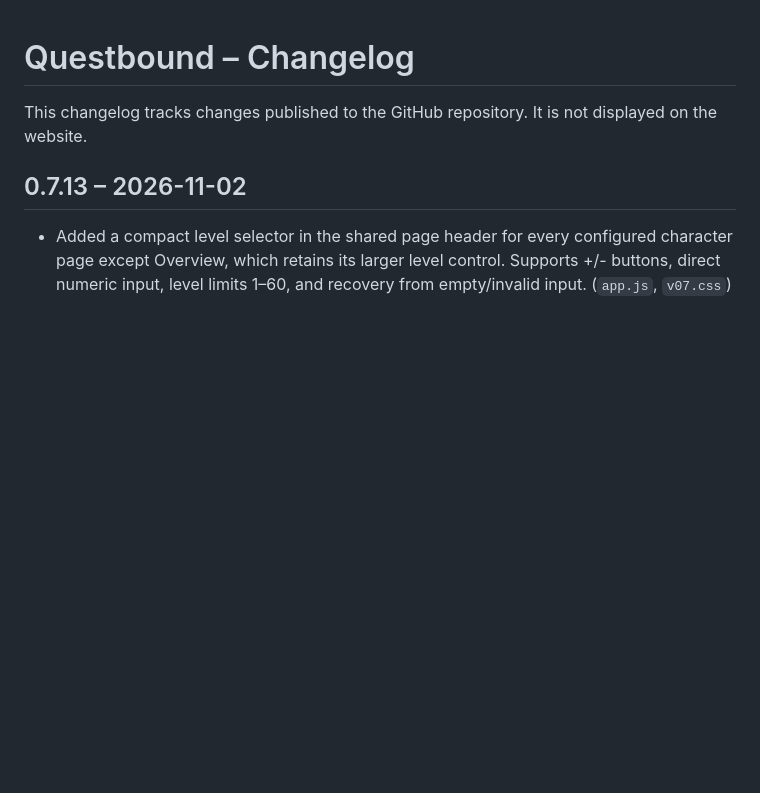
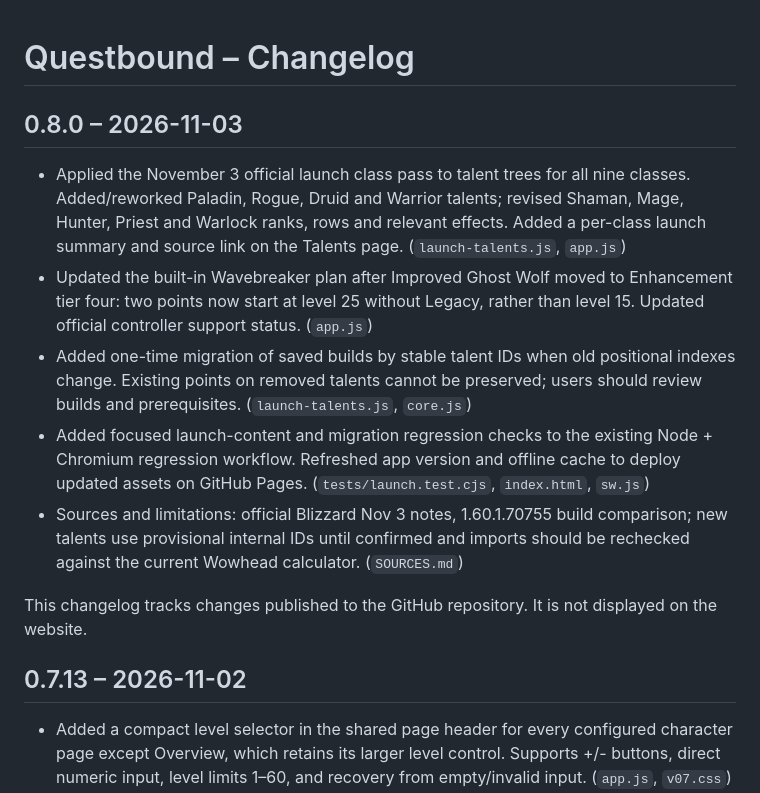
Before and after one commit to rebex12/wow-forever-guide, a Markdown page: CHANGELOG.md, the part around the change. Rendered like a GitHub page; blank space fills up the shorter version.

Commit message:
chore: integrate launch data, sources, changelog and regression harness

```diff
--- a/CHANGELOG.md
+++ b/CHANGELOG.md
@@ -1,4 +1,12 @@
 # Questbound – Changelog
+
+## 0.8.0 – 2026-11-03
+- Applied the November 3 official launch class pass to talent trees for all nine classes. Added/reworked Paladin, Rogue, Druid and Warrior talents; revised Shaman, Mage, Hunter, Priest and Warlock ranks, rows and relevant effects. Added a per-class launch summary and source link on the Talents page. (`launch-talents.js`, `app.js`)
+- Updated the built-in Wavebreaker plan after Improved Ghost Wolf moved to Enhancement tier four: two points now start at level 25 without Legacy, rather than level 15. Updated official controller support status. (`app.js`)
+- Added one-time migration of saved builds by stable talent IDs when old positional indexes change. Existing points on removed talents cannot be preserved; users should review builds and prerequisites. (`launch-talents.js`, `core.js`)
+- Added focused launch-content and migration regression checks to the existing Node + Chromium regression workflow. Refreshed app version and offline cache to deploy updated assets on GitHub Pages. (`tests/launch.test.cjs`, `index.html`, `sw.js`)
+- Sources and limitations: official Blizzard Nov 3 notes, 1.60.1.70755 build comparison; new talents use provisional internal IDs until confirmed and imports should be rechecked against the current Wowhead calculator. (`SOURCES.md`)
+
 
 This changelog tracks changes published to the GitHub repository. It is not displayed on the website.
 
```
